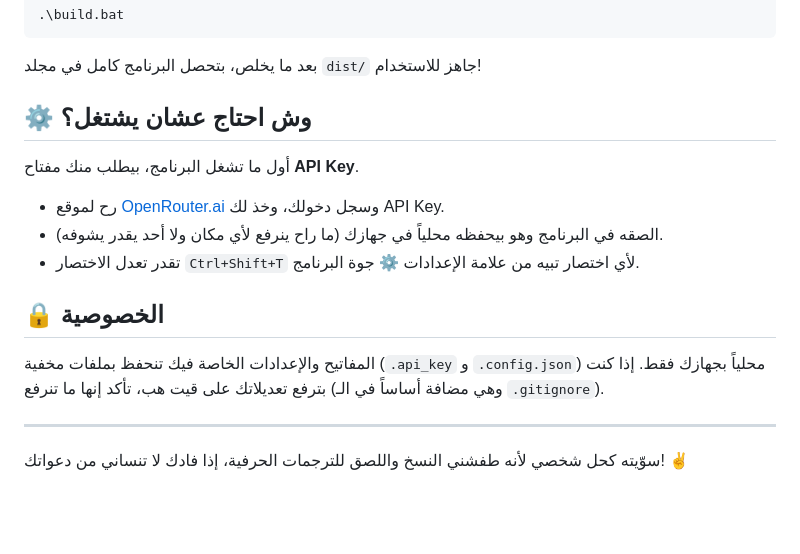
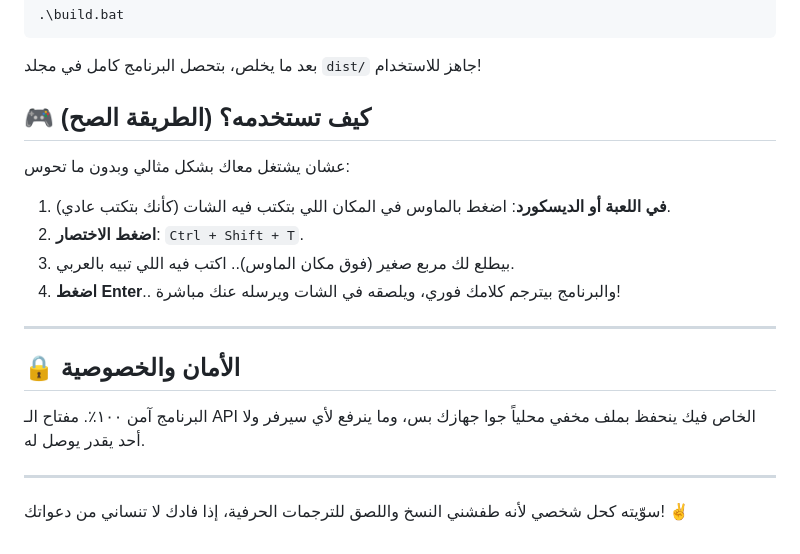
Before and after one commit to kenshln47/TRANSLATION-BRIDGE, a Markdown page: README.md, the part around the change. Rendered like a GitHub page; blank space fills up the shorter version.

Commit message:
Update README instructions

````diff
--- a/README.md
+++ b/README.md
@@ -38,14 +38,18 @@
 ```
 بعد ما يخلص، بتحصل البرنامج كامل في مجلد `dist/` جاهز للاستخدام!
 
-## ⚙️ وش احتاج عشان يشتغل؟
-أول ما تشغل البرنامج، بيطلب منك مفتاح **API Key**.
-- رح لموقع [OpenRouter.ai](https://openrouter.ai/keys) وسجل دخولك، وخذ لك API Key.
-- الصقه في البرنامج وهو بيحفظه محلياً في جهازك (ما راح ينرفع لأي مكان ولا أحد يقدر يشوفه).
-- تقدر تعدل الاختصار `Ctrl+Shift+T` لأي اختصار تبيه من علامة الإعدادات ⚙️ جوة البرنامج.
+## 🎮 كيف تستخدمه؟ (الطريقة الصح)
 
-## 🔒 الخصوصية
-المفاتيح والإعدادات الخاصة فيك تنحفظ بملفات مخفية (`.api_key` و `.config.json`) محلياً بجهازك فقط. إذا كنت بترفع تعديلاتك على قيت هب، تأكد إنها ما تنرفع (وهي مضافة أساساً في الـ `.gitignore`).
+عشان يشتغل معاك بشكل مثالي وبدون ما تحوس:
+1. **في اللعبة أو الديسكورد**: اضغط بالماوس في المكان اللي بتكتب فيه الشات (كأنك بتكتب عادي).
+2. **اضغط الاختصار**: `Ctrl + Shift + T`.
+3. بيطلع لك مربع صغير (فوق مكان الماوس).. اكتب فيه اللي تبيه بالعربي.
+4. **اضغط Enter**.. والبرنامج بيترجم كلامك فوري، ويلصقه في الشات ويرسله عنك مباشرة!
+
+---
+
+## 🔒 الأمان والخصوصية
+البرنامج آمن ١٠٠٪. مفتاح الـ API الخاص فيك ينحفظ بملف مخفي محلياً جوا جهازك بس، وما ينرفع لأي سيرفر ولا أحد يقدر يوصل له.
 
 ---
 
````
